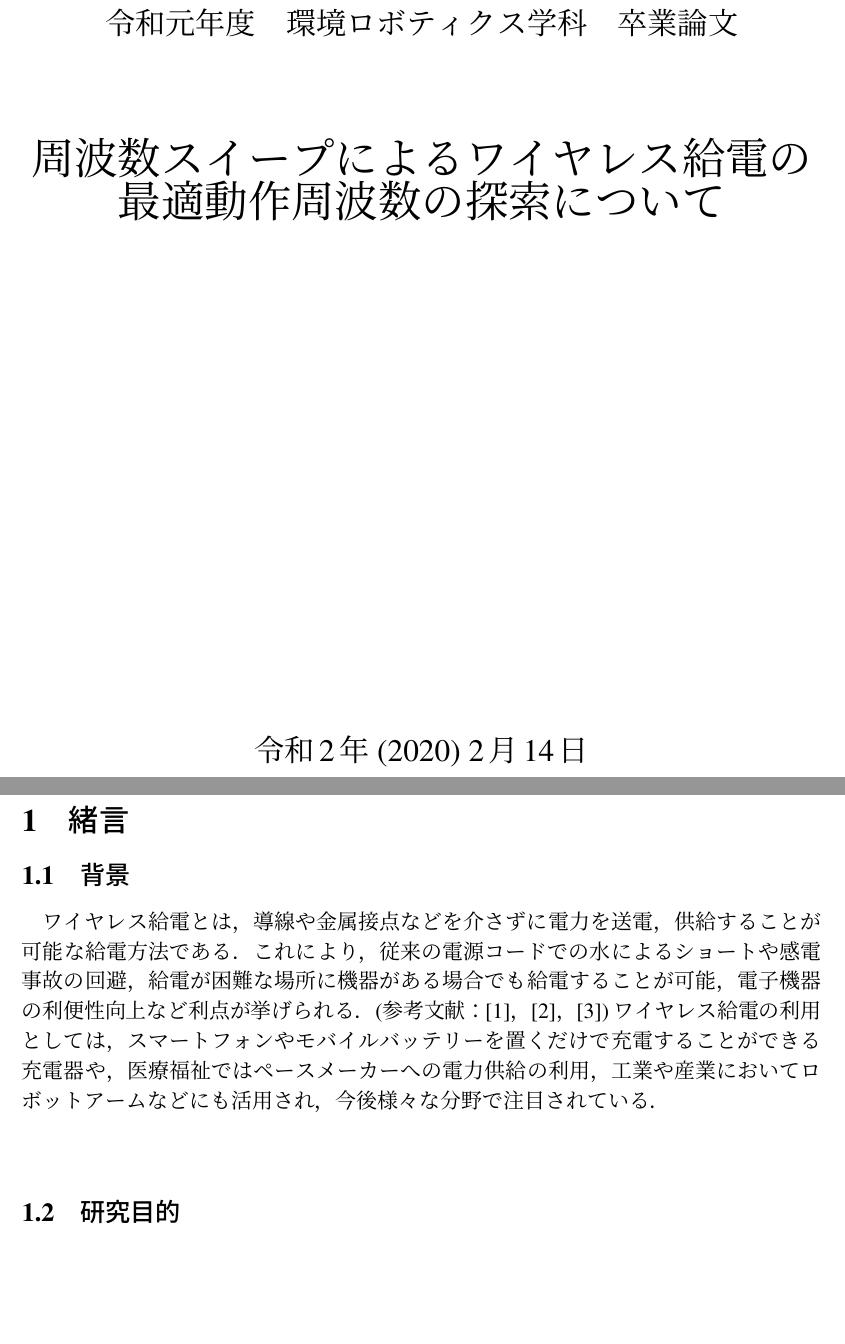
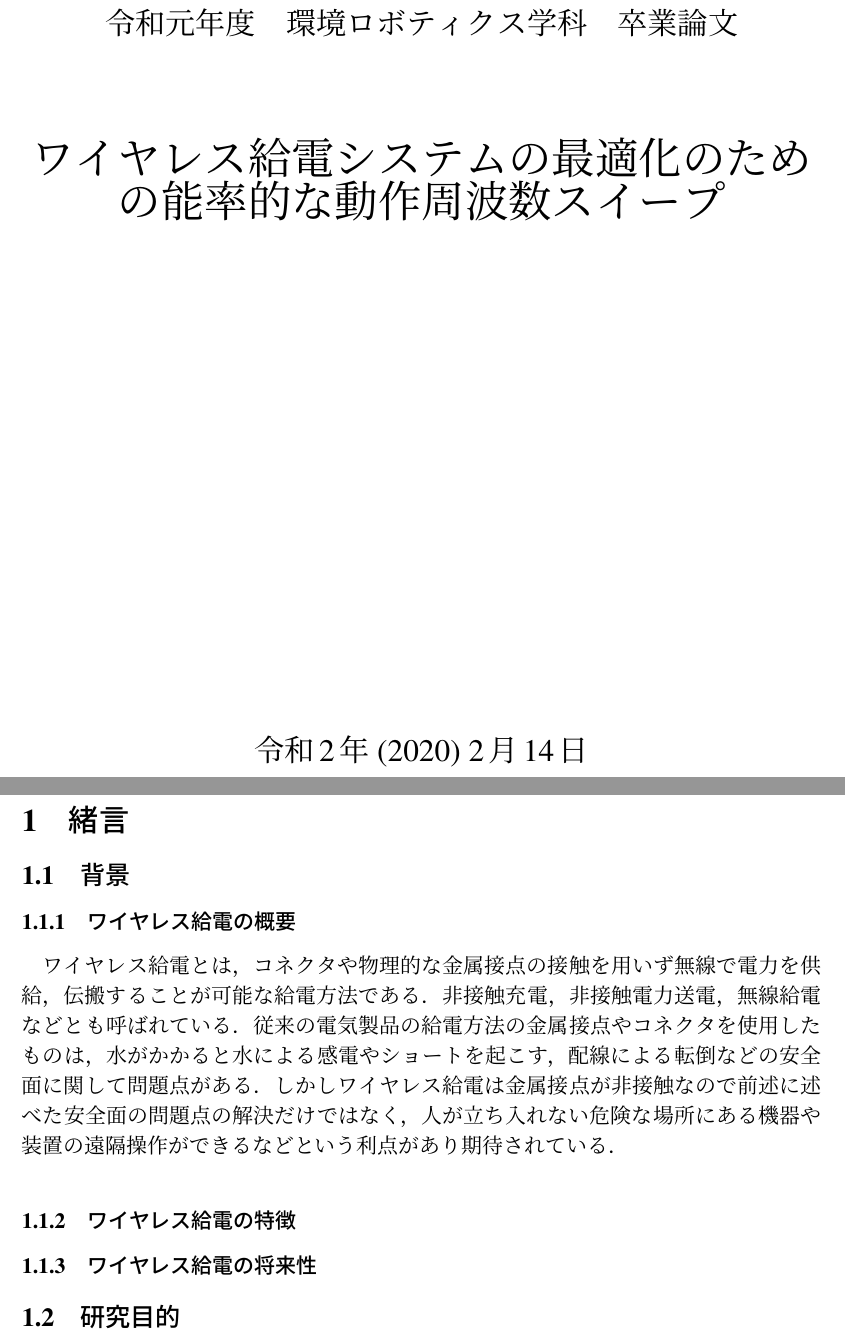
Before and after one commit to Moritahikaru/soturon, a LaTeX document (2019soturon.tex): two parts of pages 1 and 3 of 12, joined at a grey line, cut so that both start at the same text, the shorter picture padded with empty space. Compiled offline with pLaTeX and dvipdfmx; a LaTeX package or settings file that is missing is left out.

Commit message:
2020_123

```diff
--- a/2019soturon.tex
+++ b/2019soturon.tex
@@ -4,7 +4,7 @@
 \usepackage[dvips]{graphicx}
 \usepackage{fancyhdr}
 \pagestyle{fancy}
-\lhead{周波数スイープによるワイヤレス給電の最適動作周波数の探索について}
+\lhead{ワイヤレス給電システムの最適化のための能率的な動作周波数スイープ}
 \chead{}
 \rhead{\thepage}
 \lfoot{}
@@ -26,7 +26,7 @@
 \end{center}
 \vspace{10mm}
 \begin{center}
-	{\Huge 周波数スイープによるワイヤレス給電の最適動作周波数の探索について}
+	{\Huge ワイヤレス給電システムの最適化のための能率的な動作周波数スイープ}
 \end{center}
 \vspace{90mm}
 \begin{center}
@@ -49,12 +49,17 @@
 
 \section{緒言}
 \subsection{背景}
-ワイヤレス給電とは，導線や金属接点などを介さずに電力を送電，供給することが可能な給電方法である．これにより，従来の電源コードでの水によるショートや感電事故の回避，給電が困難な場所に機器がある場合でも給電することが可能，電子機器の利便性向上など利点が挙げられる．(参考文献：\cite{matuda}，\cite{nakamura}，\cite{rohm})ワイヤレス給電の利用としては，スマートフォンやモバイルバッテリーを置くだけで充電することができる充電器や，医療福祉ではペースメーカーへの電力供給の利用，工業や産業においてロボットアームなどにも活用され，今後様々な分野で注目されている．
-\\
+\subsubsection{ワイヤレス給電の概要}
+ワイヤレス給電とは，コネクタや物理的な金属接点の接触を用いず無線で電力を供給，伝搬することが可能な給電方法である．非接触充電，非接触電力送電，無線給電などとも呼ばれている．従来の電気製品の給電方法の金属接点やコネクタを使用したものは，水がかかると水による感電やショートを起こす，配線による転倒などの安全面に関して問題点がある．しかしワイヤレス給電は金属接点が非接触なので前述に述べた安全面の問題点の解決だけではなく，人が立ち入れない危険な場所にある機器や装置の遠隔操作ができるなどという利点があり期待されている．
+\subsubsection{ワイヤレス給電の特徴}
+\subsubsection{ワイヤレス給電の将来性}
+
+
 \subsection{研究目的}
 最適動作周波数を探索するには，受電電力と送電電力を使った電力効率を求める必要がある．しかし，電力効率が高いだけでは最適動作周波数が適切であるとはいえない．受電側と送電側の元々の電力が小さい場合も電力効率が高いということが考えられる．それではワイヤレス給電が最適に動作しているとは考えられない．したがって，最適動作周波数は高効率かつ大電力が出力される周波数と定義される．本研究はワイヤレス給電の送電側，受電側の電力を周波数ー電力の周波数スイープで測定し測定されたデータをもとに最適動作周波数を見つけ出しこれを評価並びに考察することを主目的とする．周波数スイープで出力可能なプログラムの開発並びに1周波数の測定時間の決定を事前に行う．
 \clearpage
 \section{論文の構成}
+
 \clearpage
 \section{原理}
 
```
Also changed, not shown: 2019soturon.pdf, 2019soturon.tex (1 more changed lines), 5 other files.
